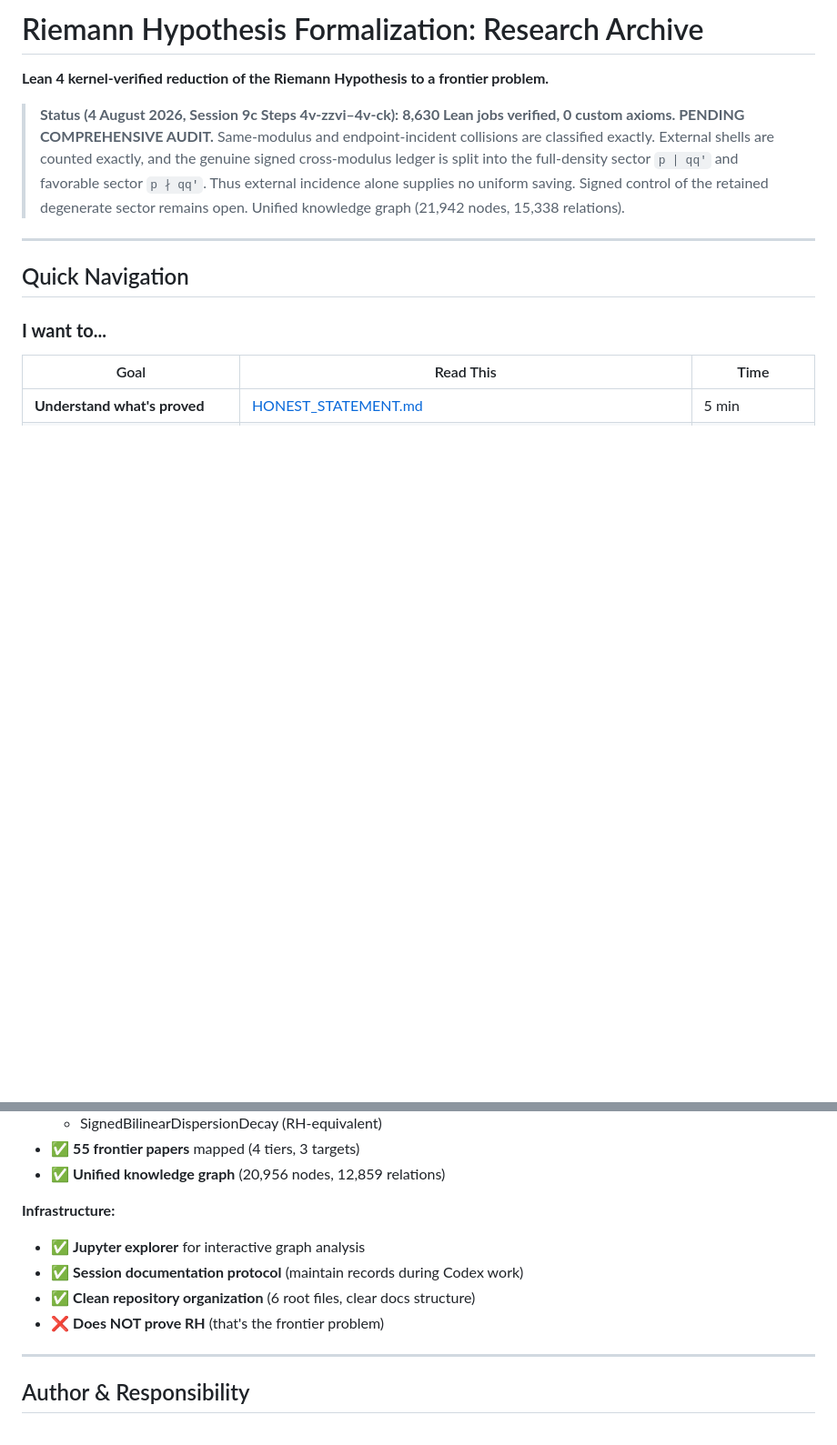
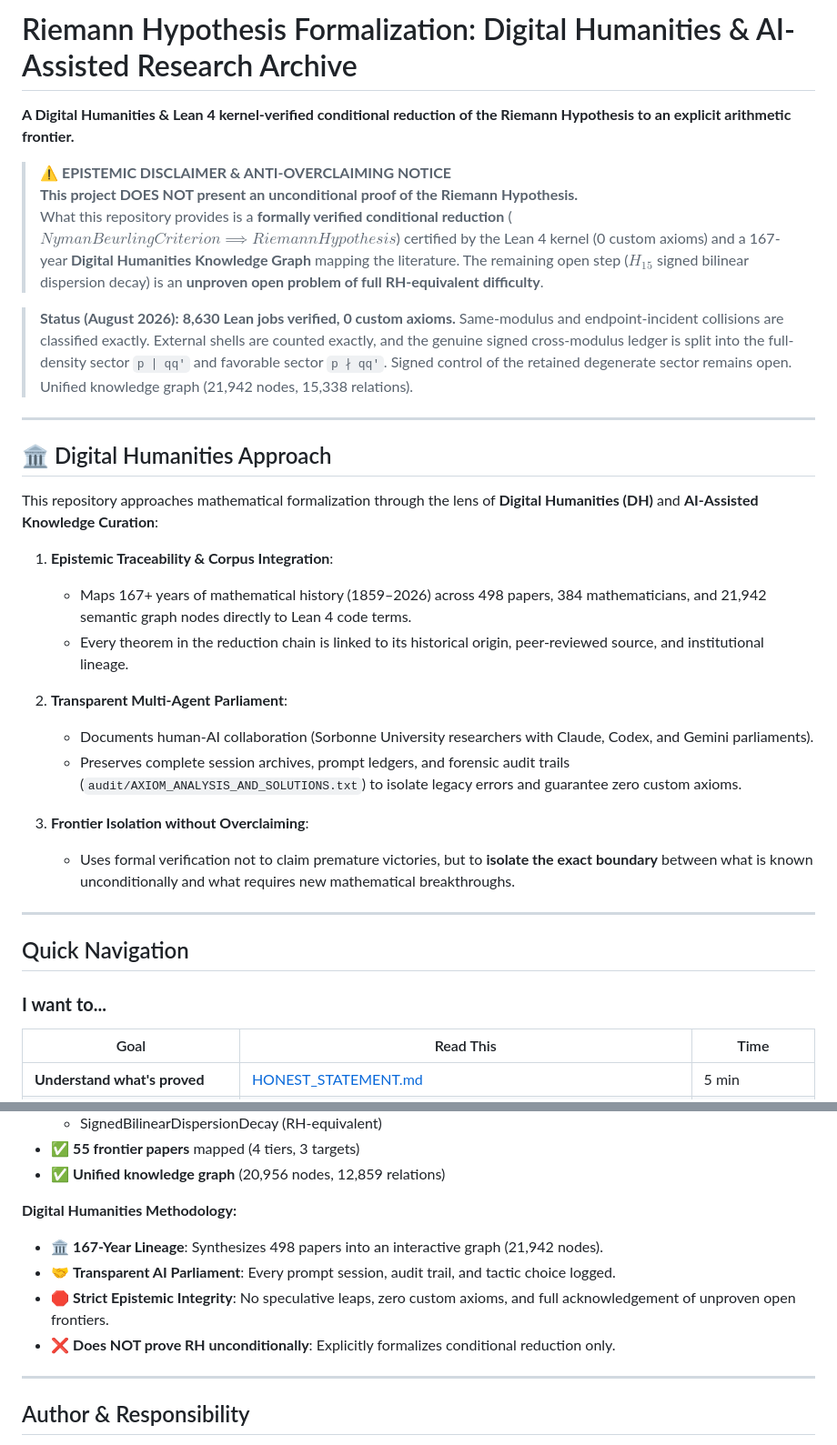
Before and after one commit to captaldebuch/RH_DH_experiment_2026, a Markdown page: README.md, 2 parts joined by grey strips. Shown at 91% size. Drawn GitHub-style; blank space fills up the shorter version.

Commit message:
Emphasize Digital Humanities approach and add cautious anti-overclaiming disclaimer in README

```diff
--- a/README.md
+++ b/README.md
@@ -1,8 +1,29 @@
-# Riemann Hypothesis Formalization: Research Archive
+# Riemann Hypothesis Formalization: Digital Humanities & AI-Assisted Research Archive
 
-**Lean 4 kernel-verified reduction of the Riemann Hypothesis to a frontier problem.**
+**A Digital Humanities & Lean 4 kernel-verified conditional reduction of the Riemann Hypothesis to an explicit arithmetic frontier.**
 
-> **Status (4 August 2026, Session 9c Steps 4v-zzvi–4v-ck):** **8,630 Lean jobs verified, 0 custom axioms. PENDING COMPREHENSIVE AUDIT.** Same-modulus and endpoint-incident collisions are classified exactly. External shells are counted exactly, and the genuine signed cross-modulus ledger is split into the full-density sector `p ∣ qq'` and favorable sector `p ∤ qq'`. Thus external incidence alone supplies no uniform saving. Signed control of the retained degenerate sector remains open. Unified knowledge graph (21,942 nodes, 15,338 relations).
+> ⚠️ **EPISTEMIC DISCLAIMER & ANTI-OVERCLAIMING NOTICE**
+> **This project DOES NOT present an unconditional proof of the Riemann Hypothesis.**
+> What this repository provides is a **formally verified conditional reduction** ($NymanBeurlingCriterion \implies RiemannHypothesis$) certified by the Lean 4 kernel (0 custom axioms) and a 167-year **Digital Humanities Knowledge Graph** mapping the literature. The remaining open step ($H_{15}$ signed bilinear dispersion decay) is an **unproven open problem of full RH-equivalent difficulty**.
+
+> **Status (August 2026):** **8,630 Lean jobs verified, 0 custom axioms.** Same-modulus and endpoint-incident collisions are classified exactly. External shells are counted exactly, and the genuine signed cross-modulus ledger is split into the full-density sector `p ∣ qq'` and favorable sector `p ∤ qq'`. Signed control of the retained degenerate sector remains open. Unified knowledge graph (21,942 nodes, 15,338 relations).
+
+---
+
+## 🏛️ Digital Humanities Approach
+
+This repository approaches mathematical formalization through the lens of **Digital Humanities (DH)** and **AI-Assisted Knowledge Curation**:
+
+1. **Epistemic Traceability & Corpus Integration**:
+   - Maps 167+ years of mathematical history (1859–2026) across 498 papers, 384 mathematicians, and 21,942 semantic graph nodes directly to Lean 4 code terms.
+   - Every theorem in the reduction chain is linked to its historical origin, peer-reviewed source, and institutional lineage.
+
+2. **Transparent Multi-Agent Parliament**:
+   - Documents human-AI collaboration (Sorbonne University researchers with Claude, Codex, and Gemini parliaments).
+   - Preserves complete session archives, prompt ledgers, and forensic audit trails (`audit/AXIOM_ANALYSIS_AND_SOLUTIONS.txt`) to isolate legacy errors and guarantee zero custom axioms.
+
+3. **Frontier Isolation without Overclaiming**:
+   - Uses formal verification not to claim premature victories, but to **isolate the exact boundary** between what is known unconditionally and what requires new mathematical breakthroughs.
 
 ---
 
@@ -283,11 +304,11 @@ riemann-github/
 - ✅ **55 frontier papers** mapped (4 tiers, 3 targets)
 - ✅ **Unified knowledge graph** (20,956 nodes, 12,859 relations)
 
-**Infrastructure:**
-- ✅ **Jupyter explorer** for interactive graph analysis
-- ✅ **Session documentation protocol** (maintain records during Codex work)
-- ✅ **Clean repository organization** (6 root files, clear docs structure)
-- ❌ **Does NOT prove RH** (that's the frontier problem)
+**Digital Humanities Methodology:**
+- 🏛️ **167-Year Lineage**: Synthesizes 498 papers into an interactive graph (21,942 nodes).
+- 🤝 **Transparent AI Parliament**: Every prompt session, audit trail, and tactic choice logged.
+- 🛑 **Strict Epistemic Integrity**: No speculative leaps, zero custom axioms, and full acknowledgement of unproven open frontiers.
+- ❌ **Does NOT prove RH unconditionally**: Explicitly formalizes conditional reduction only.
 
 ---
 
```
